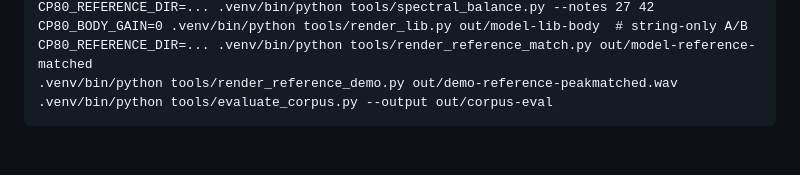
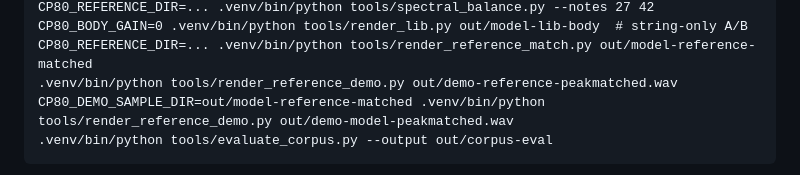
Before and after one commit to beneke7/cp80-model, a Markdown page: README.md, the part around the change. Rendered like a GitHub page; blank space fills up the shorter version.

Commit message:
Document per-sample peak-matched demo

````diff
--- a/README.md
+++ b/README.md
@@ -17,6 +17,7 @@ CP80_REFERENCE_DIR=... .venv/bin/python tools/spectral_balance.py --notes 27 42
 CP80_BODY_GAIN=0 .venv/bin/python tools/render_lib.py out/model-lib-body  # string-only A/B
 CP80_REFERENCE_DIR=... .venv/bin/python tools/render_reference_match.py out/model-reference-matched
 .venv/bin/python tools/render_reference_demo.py out/demo-reference-peakmatched.wav
+CP80_DEMO_SAMPLE_DIR=out/model-reference-matched .venv/bin/python tools/render_reference_demo.py out/demo-model-peakmatched.wav
 .venv/bin/python tools/evaluate_corpus.py --output out/corpus-eval
 ```
 
````
